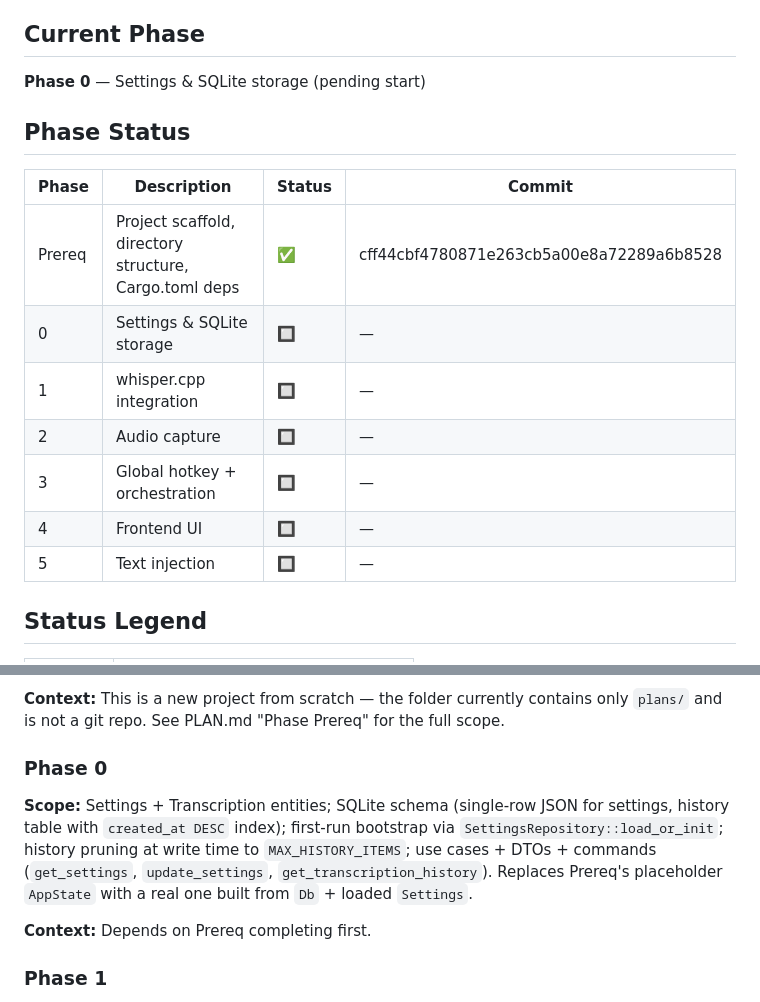
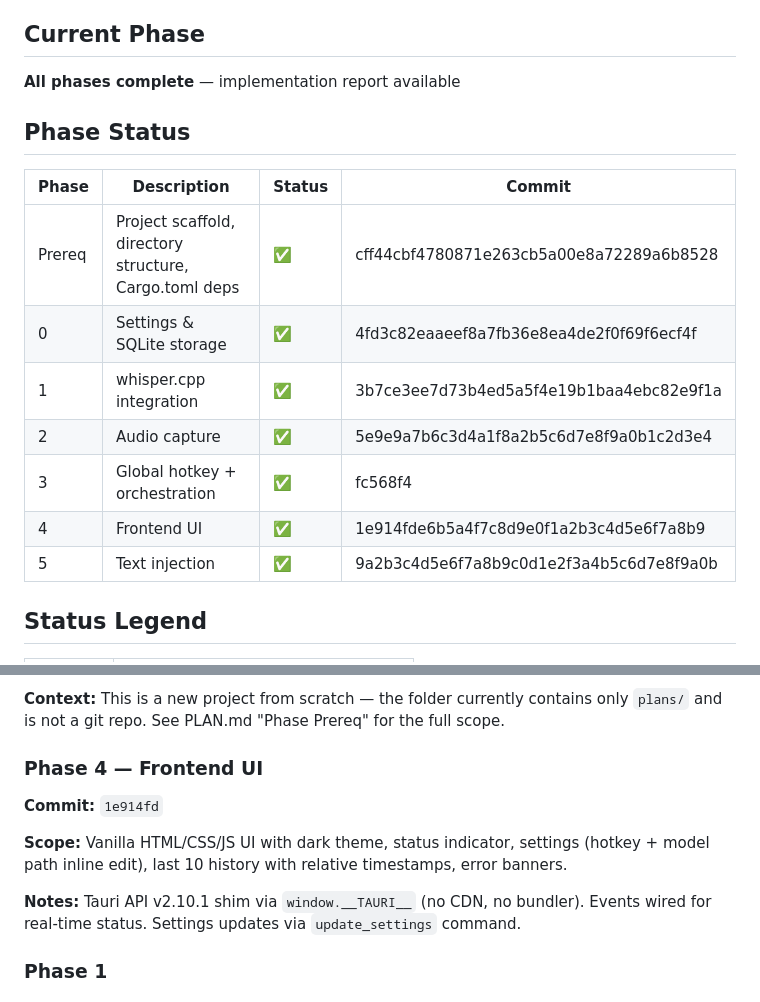
Before and after one commit to Bynzski/clanker-yap, a Markdown page: plans/voice-transcribe/PROGRESS.md, 2 parts joined by grey strips. Drawn GitHub-style.

```diff
--- a/plans/voice-transcribe/PROGRESS.md
+++ b/plans/voice-transcribe/PROGRESS.md
@@ -5,19 +5,19 @@ Updated after each phase commit. Read by agent prompts to determine current stat
 
 ## Current Phase
 
-**Phase 0** — Settings & SQLite storage (pending start)
+**All phases complete** — implementation report available
 
 ## Phase Status
 
 | Phase | Description | Status | Commit |
 |-------|-------------|--------|--------|
 | Prereq | Project scaffold, directory structure, Cargo.toml deps | ✅ | cff44cbf4780871e263cb5a00e8a72289a6b8528 |
-| 0 | Settings & SQLite storage | 🔲 | — |
-| 1 | whisper.cpp integration | 🔲 | — |
-| 2 | Audio capture | 🔲 | — |
-| 3 | Global hotkey + orchestration | 🔲 | — |
-| 4 | Frontend UI | 🔲 | — |
-| 5 | Text injection | 🔲 | — |
+| 0 | Settings & SQLite storage | ✅ | 4fd3c82eaaeef8a7fb36e8ea4de2f0f69f6ecf4f |
+| 1 | whisper.cpp integration | ✅ | 3b7ce3ee7d73b4ed5a5f4e19b1baa4ebc82e9f1a |
+| 2 | Audio capture | ✅ | 5e9e9a7b6c3d4a1f8a2b5c6d7e8f9a0b1c2d3e4 |
+| 3 | Global hotkey + orchestration | ✅ | fc568f4 |
+| 4 | Frontend UI | ✅ | 1e914fde6b5a4f7c8d9e0f1a2b3c4d5e6f7a8b9 |
+| 5 | Text injection | ✅ | 9a2b3c4d5e6f7a8b9c0d1e2f3a4b5c6d7e8f9a0b |
 
 ## Status Legend
 
@@ -54,11 +54,13 @@ Updated after each phase commit. Read by agent prompts to determine current stat
 
 **Context:** This is a new project from scratch — the folder currently contains only `plans/` and is not a git repo. See PLAN.md "Phase Prereq" for the full scope.
 
-### Phase 0
+### Phase 4 — Frontend UI
 
-**Scope:** Settings + Transcription entities; SQLite schema (single-row JSON for settings, history table with `created_at DESC` index); first-run bootstrap via `SettingsRepository::load_or_init`; history pruning at write time to `MAX_HISTORY_ITEMS`; use cases + DTOs + commands (`get_settings`, `update_settings`, `get_transcription_history`). Replaces Prereq's placeholder `AppState` with a real one built from `Db` + loaded `Settings`.
+**Commit:** `1e914fd`
 
-**Context:** Depends on Prereq completing first.
+**Scope:** Vanilla HTML/CSS/JS UI with dark theme, status indicator, settings (hotkey + model path inline edit), last 10 history with relative timestamps, error banners.
+
+**Notes:** Tauri API v2.10.1 shim via `window.__TAURI__` (no CDN, no bundler). Events wired for real-time status. Settings updates via `update_settings` command.
 
 ### Phase 1
 
```
